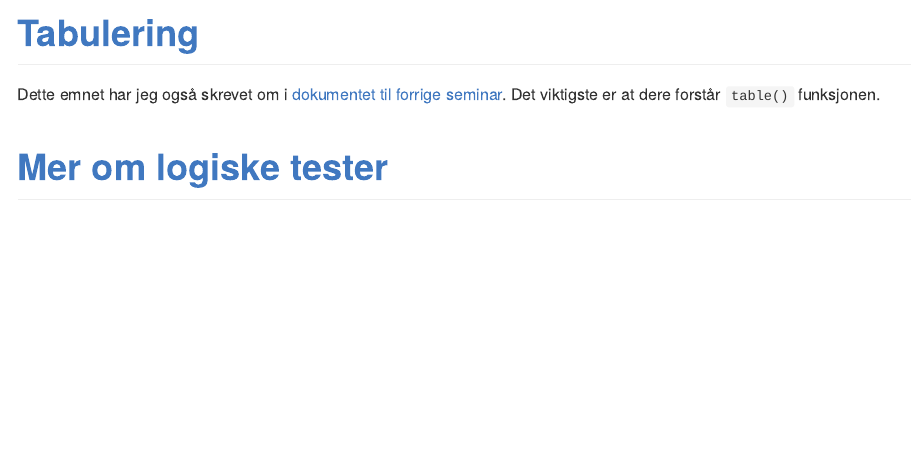
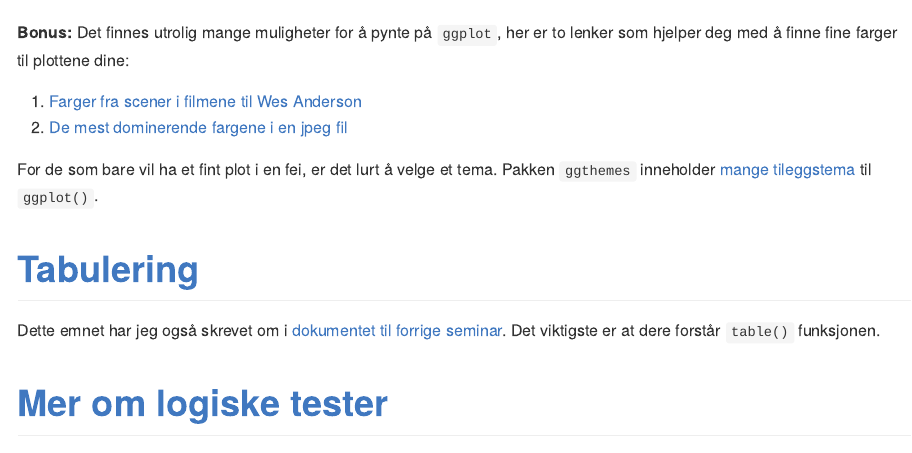
Before and after one commit to amitchitra/stv1020R, an R Markdown document (docs/Seminar2.Rmd): the page in a window 1100 px wide, from 9970 px down before the commit and from 9940 px down after it. The pictures show the output file docs/Seminar2.md that the author committed with the source, drawn offline in the style of GitHub; long lines of code are wrapped.

Commit message:
En liten bonus til grafikk seksjonen

````diff
--- a/docs/Seminar2.Rmd
+++ b/docs/Seminar2.Rmd
@@ -230,7 +230,12 @@ ggplot(mtcars, aes(x = mpg, y = cyl)) + geom_point()
 knitr::include_graphics("../bilder/spredningsplot.png")
 ```
 
+**Bonus:** Det finnes utrolig mange muligheter for å pynte på `ggplot`, her er to lenker som hjelper deg med å finne fine farger til plottene dine:
 
+1. [Farger fra scener i filmene til Wes Anderson](http://blog.revolutionanalytics.com/2014/03/give-your-r-charts-that-wes-anderson-style.html)
+2. [De mest dominerende fargene i en jpeg fil](http://blog.revolutionanalytics.com/2015/03/color-extraction-with-r.html)
+
+For de som bare vil ha et fint plot i en fei, er det lurt å velge et tema. Pakken `ggthemes` inneholder [mange tileggstema](https://github.com/jrnold/ggthemes) til `ggplot()`.
 
 # [Tabulering](#tabulering)
 
````
Also changed, not shown: docs/Seminar2.md.
